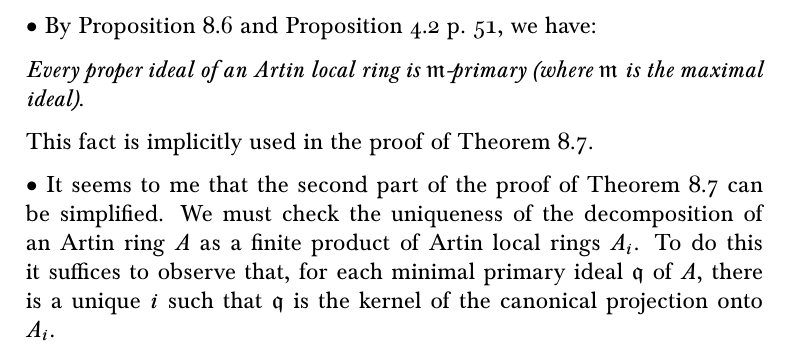
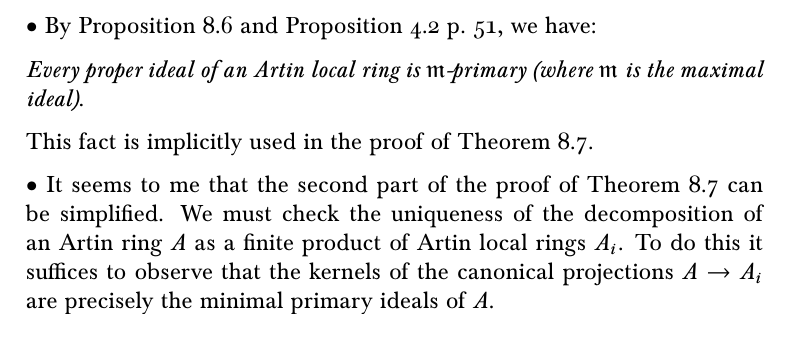
Before and after one commit to Pierre-Yves-Gaillard/Atiyah_MacDonald_b, a LaTeX document (Atiyah_MacDonald_b.tex): part of page 37 of 42, cut so that both start at the same text. Compiled offline with pdfLaTeX.

Commit message:
Update Atiyah_MacDonald_b.tex

```diff
--- a/Atiyah_MacDonald_b.tex
+++ b/Atiyah_MacDonald_b.tex
@@ -1110,7 +1110,7 @@ $\bu$ By Proposition 8.6 and Proposition 4.2 p.~51, we have:
 
 This fact is implicitly used in the proof of Theorem 8.7.
 
-$\bu$ It seems to me that the second part of the proof of Theorem 8.7 can be simplified. We must check the uniqueness of the decomposition of an Artin ring $A$ as a finite product of Artin local rings $A_i$. To do this it suffices to observe that, for each minimal primary ideal $\mathfrak q$ of $A$, there is a unique $i$ such that $\mathfrak q$ is the kernel of the canonical projection onto $A_i$.
+$\bu$ It seems to me that the second part of the proof of Theorem 8.7 can be simplified. We must check the uniqueness of the decomposition of an Artin ring $A$ as a finite product of Artin local rings $A_i$. To do this it suffices to observe that the kernels of the canonical projections $A\to A_i$ are precisely the minimal primary ideals of $A$.%, for each minimal primary ideal $\mathfrak q$ of $A$, there is a unique $i$ such that $\mathfrak q$ is the kernel of the canonical projection onto $A_i$.
 
 \section{Page 91, Proposition 8.8}\label{88}%
 
```
